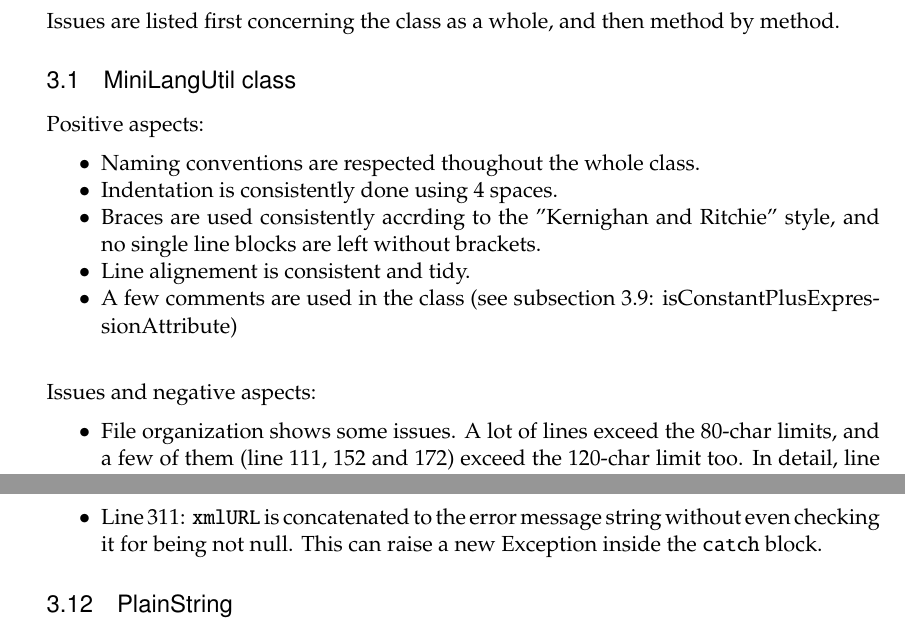
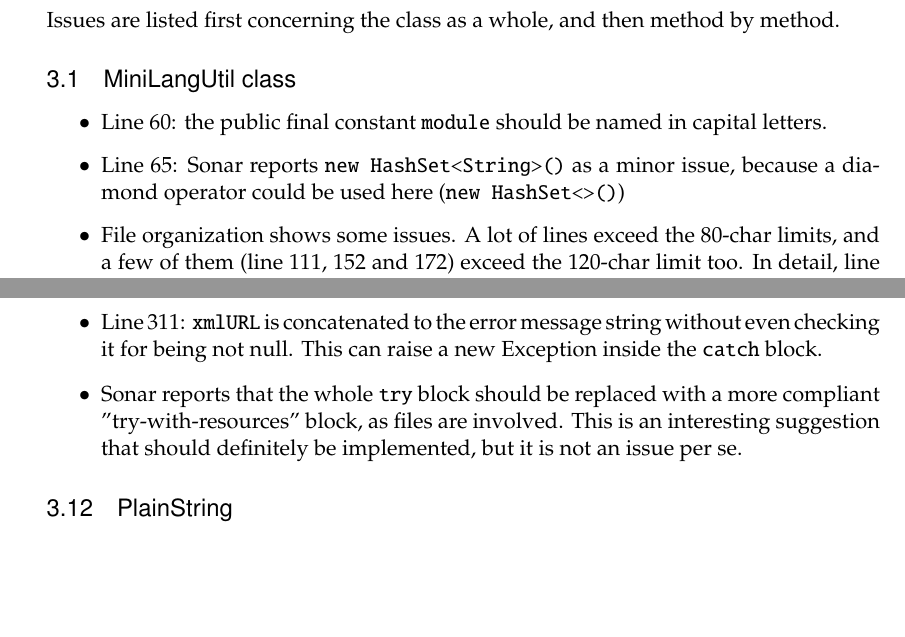
Before and after one commit to siscia/INGSW2, a LaTeX document (CODE_REVIEW/CI.tex): two parts of pages 6 and 9 of 11, joined at a grey line, cut so that both start at the same text, the shorter picture padded with empty space. Compiled offline with pdfLaTeX.

Commit message:
Review CI with sonar

```diff
--- a/CODE_REVIEW/CI.tex
+++ b/CODE_REVIEW/CI.tex
@@ -215,27 +215,18 @@ A completely different analysis should be done for the second class included in
 Issues are listed first concerning the class as a whole, and then method by method.
 
 \subsection{MiniLangUtil class}
+\begin{itemize}
+	\item Line 60: the public final constant \texttt{module} should be named in capital letters.
 
-Positive aspects:
-\begin{itemize}[noitemsep]
-	\item Naming conventions are respected thoughout the whole class.
-	\item Indentation is consistently done using 4 spaces.
-	\item Braces are used consistently accrding to the "Kernighan and Ritchie” style, and no single line blocks are left without brackets.
-	\item Line alignement is consistent and tidy.
-	\item A few comments are used in the class (see subsection 3.9: isConstantPlusExpressionAttribute)
-\end{itemize}
+	\item Line 65: Sonar reports \texttt{new HashSet<String>()} as a minor issue, because a diamond operator could be used here (\texttt{new HashSet<>()})
 
-\hfill\\
-Issues and negative aspects:
-\begin{itemize}
 	\item File organization shows some issues. A lot of lines exceed the 80-char limits, and a few of them (line 111, 152 and 172) exceed the 120-char limit too. In detail, line 111 breaks after char 152 (the total line size is 260 chars), while line 152 reaches the 138 chars and line 172 reaches 124 chars.
 
 	\item Javadoc is inconsistently detailed, and lacks fundamental informations for some methods (see next subsections).
 
 	\item Concerning Java Source Files organization, a peculiar issue has been found. \texttt{MiniLangUtil} includes a public inner class, called \texttt{PlainString}, whose usage and role into the project looks completely different from \texttt{MiniLangUtil}'s ones. See the dedicated section for more details about this issue.
 
-	\item Being an utility class used only inside the package, \texttt{MiniLangUtil} show no need to be a public class. The class definition should be changed from \texttt{public final class MiniLangUtil} into \texttt{final class MiniLangUtil}
-.
+	\item Being an utility class used only inside the package, \texttt{MiniLangUtil} show no need to be a public class. The class definition should be changed from \texttt{public final class MiniLangUtil} into \texttt{final class MiniLangUtil}.
 
 \end{itemize}
 
@@ -298,6 +292,7 @@ No issues found.
 	\item Exceptions management in this method is poor. Twice (line 293 and 310) there is a \texttt{catch(Exception e)} statement that replaces the original exception with a generic error message.
 	\item Line 307: \texttt{xmlURL.getFile()} is called, but \texttt{xmlURL} is not guaranteed to be not null. In addition, this statement is put into a \texttt{try \{ \} catch(Exception e)} block that can completely mask this trivial issue.
 	\item Line 311: \texttt{xmlURL} is concatenated to the error message string without even checking it for being not null. This can raise a new Exception inside the \texttt{catch} block.
+	\item Sonar reports that the whole \texttt{try} block should be replaced with a more compliant "try-with-resources" block, as files are involved. This is an interesting suggestion that should definitely be implemented, but it is not an issue per se.
 \end{itemize}
 
 \subsection{PlainString}
```
Also changed, not shown: CODE_REVIEW/CI.pdf, Deliverables/CI.pdf, CODE_REVIEW/CI.tex (7 more changed lines).
